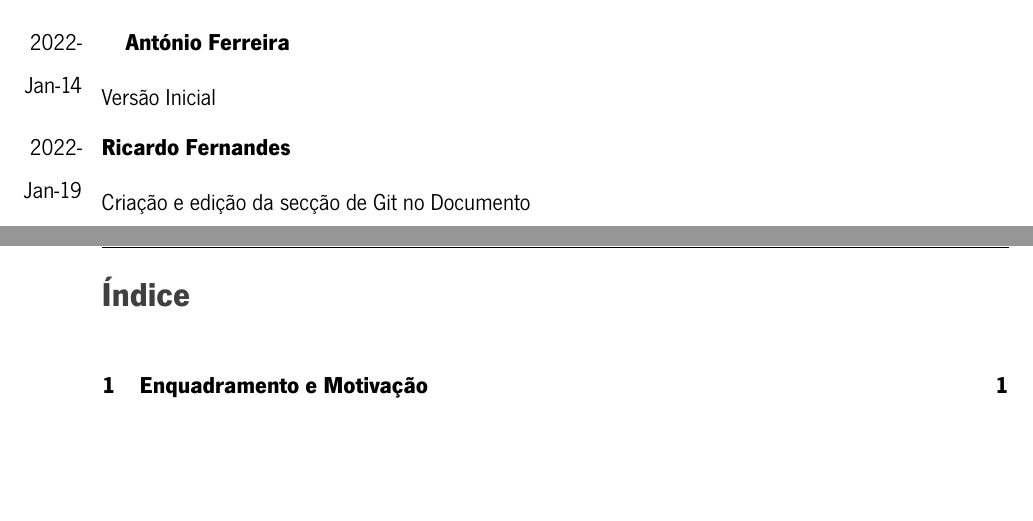
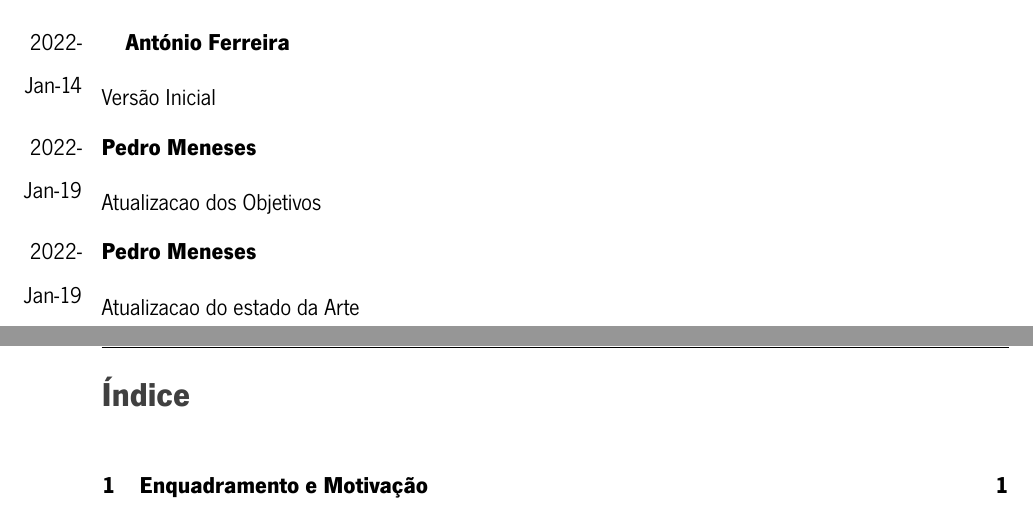
Before and after one commit to PedroMeneses97/LaTeXGIT, a LaTeX document (Documentos/relatorio/main.tex, which reads Documentos/relatorio/chapter/registo.tex): two parts of pages 2 and 3 of 9, joined at a grey line, cut so that both start at the same text, the shorter picture padded with empty space. Compiled offline with XeLaTeX.

Commit message:
Solve Confilts

```diff
--- a/Documentos/relatorio/chapter/registo.tex
+++ b/Documentos/relatorio/chapter/registo.tex
@@ -5,6 +5,10 @@
 Versão Inicial
 \end{logentry}
 
-\begin{logentry}{2022-Jan-19}{Ricardo Fernandes}
-Criação e edição da secção de Git no Documento
+\begin{logentry}{2022-Jan-19}{Pedro Meneses}
+Atualizacao dos Objetivos
 \end{logentry}
+
+\begin{logentry}{2022-Jan-19}{Pedro Meneses}
+Atualizacao do estado da Arte
+\end{logentry}
```
Also changed, not shown: Documentos/relatorio/chapter/estado-da-arte.tex (added, +5 -0 lines).
